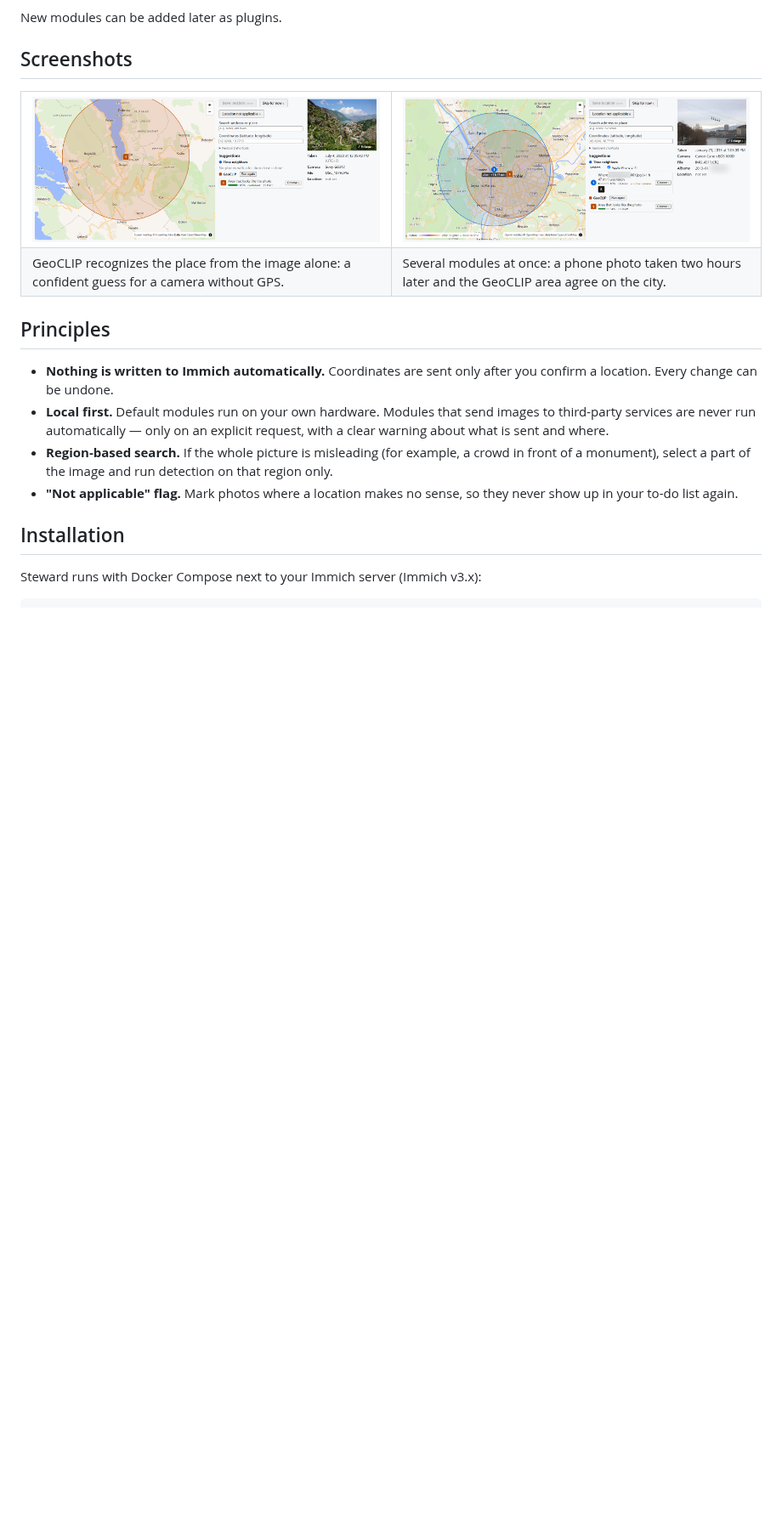
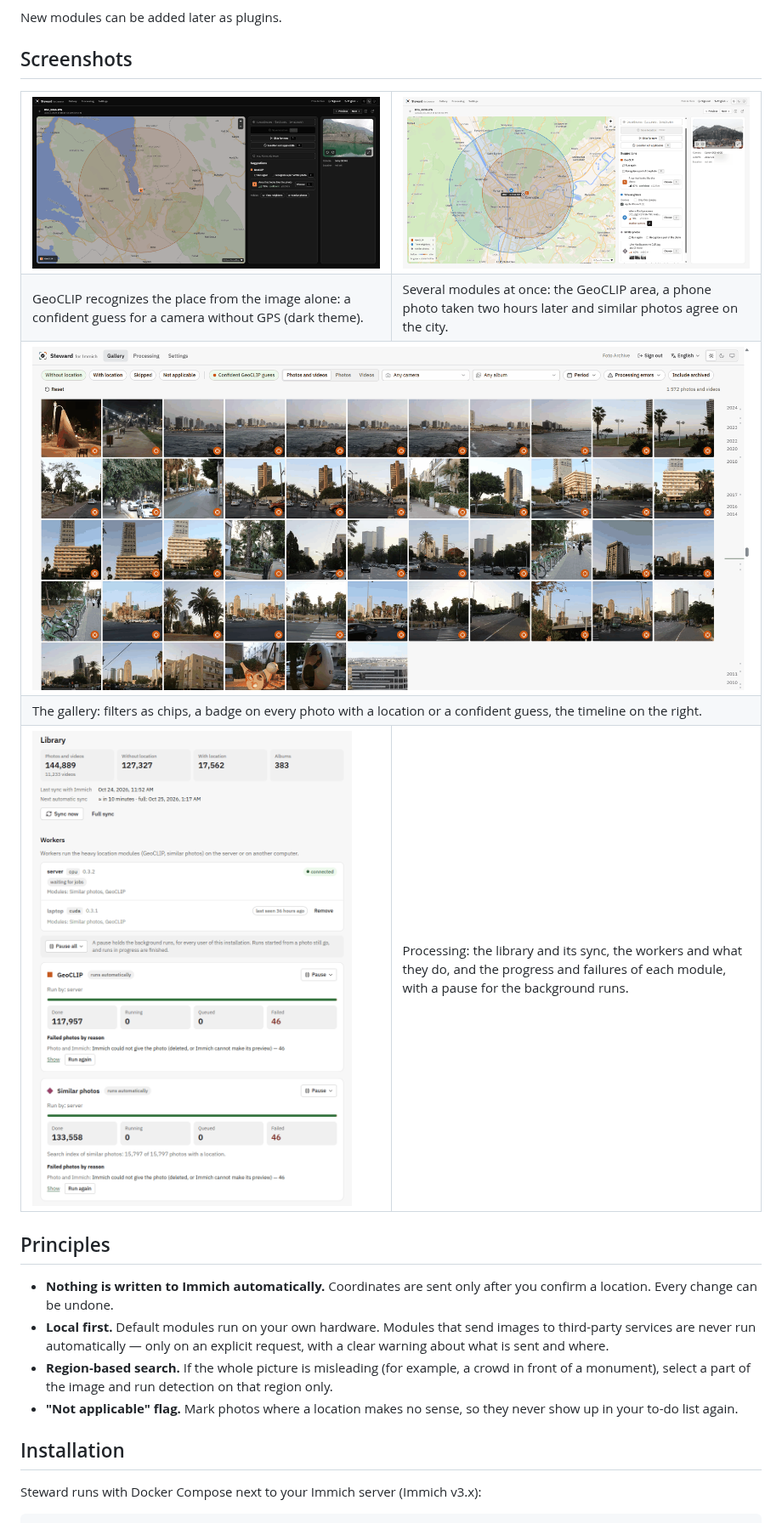
Before and after one commit to Ivamic/immich-steward, a Markdown page: README.md, the part around one of its changes. Shown at 85% size. GitHub-like rendering; pictures changed too: docs/images/gallery.png (added), docs/images/geoclip-and-time-neighbors.png, docs/images/geoclip-confident.png; blank space fills up the shorter version.

Commit message:
docs: screenshots of the new look
New screenshots of the photo card (light and dark theme), the gallery
and the Processing page.

Co-Authored-By: Claude Opus 5.5 <noreply@anthropic.com>

```diff
--- a/README.md
+++ b/README.md
@@ -77,7 +77,17 @@ New modules can be added later as plugins.
   </tr>
   <tr>
-    <td>GeoCLIP recognizes the place from the image alone: a confident guess for a camera without GPS.</td>
-    <td>Several modules at once: a phone photo taken two hours later and the GeoCLIP area agree on the city.</td>
+    <td>GeoCLIP recognizes the place from the image alone: a confident guess for a camera without GPS (dark theme).</td>
+    <td>Several modules at once: the GeoCLIP area, a phone photo taken two hours later and similar photos agree on the city.</td>
+  </tr>
+  <tr>
+    <td colspan="2"><img src="docs/images/gallery.png" alt="Gallery of photos without a location, filtered to confident GeoCLIP guesses, with the filter chips and the timeline"></td>
+  </tr>
+  <tr>
+    <td colspan="2">The gallery: filters as chips, a badge on every photo with a location or a confident guess, the timeline on the right.</td>
+  </tr>
+  <tr>
+    <td width="50%"><img src="docs/images/processing.png" alt="Processing page: library counts, workers and the progress of each module"></td>
+    <td>Processing: the library and its sync, the workers and what they do, and the progress and failures of each module, with a pause for the background runs.</td>
   </tr>
 </table>
 
```
Also changed, not shown: other parts of README.md (+3 -3 lines), docs/images/time-neighbors-route.png.
